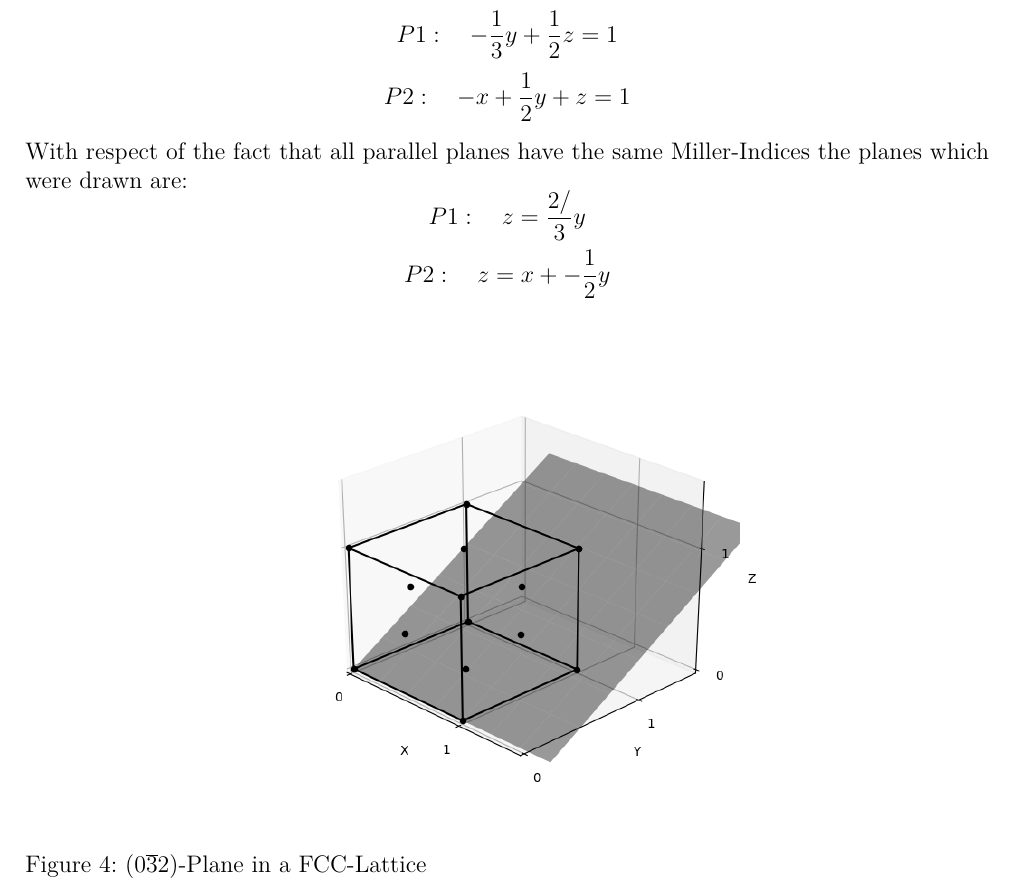
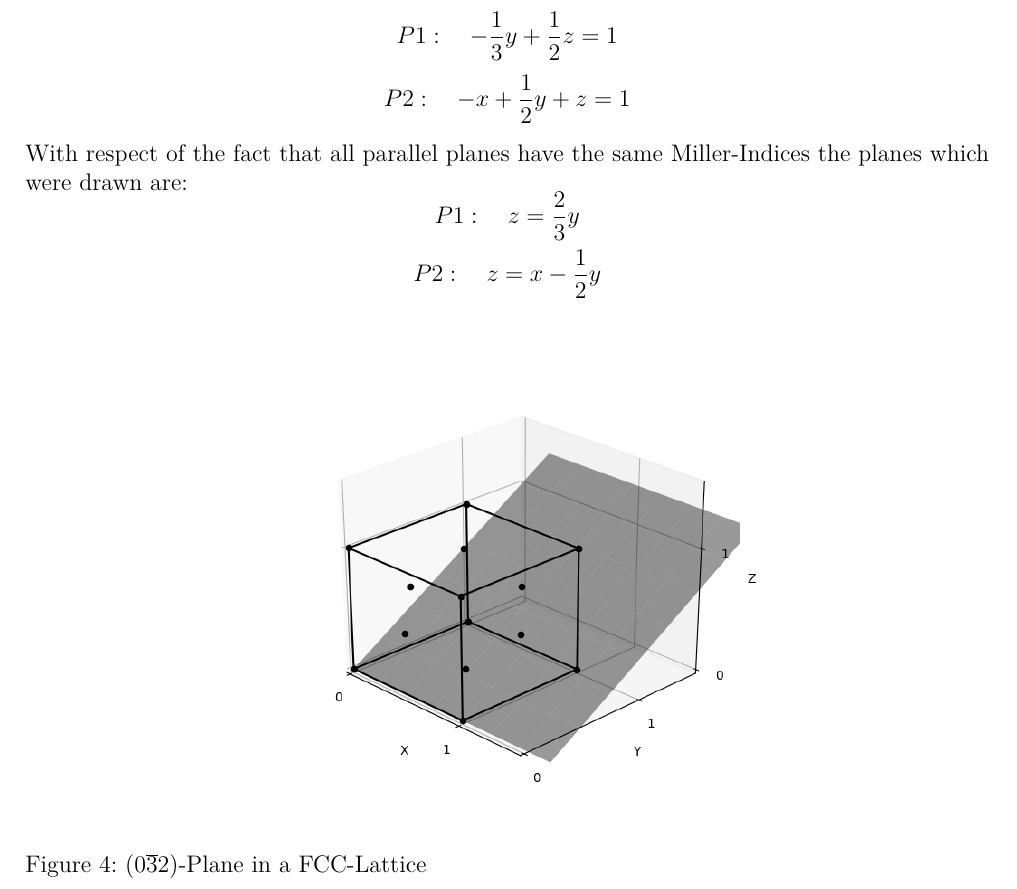
Before and after one commit to patrickjenny/IFES, a LaTeX document (Report.tex, which reads Chapters/chapter1.tex): part of page 5 of 7, cut so that both start at the same text. Compiled offline with pdfLaTeX; an older LaTeX class or package is replaced by its successor.

Commit message:
some corrections

```diff
--- a/Chapters/chapter1.tex
+++ b/Chapters/chapter1.tex
@@ -73,8 +73,8 @@ $$P1: \quad -\frac{1}{3} y + \frac{1}{2} z = 1$$
 $$P2: \quad -x +\frac{1}{2} y + z = 1$$
 
 With respect of the fact that all parallel planes have the same Miller-Indices the planes which were drawn are:
-$$P1: \quad z = \frac{2/}{3}y$$
-$$P2: \quad z = x + -\frac{1}{2}y$$
+$$P1: \quad z = \frac{2}{3}y$$
+$$P2: \quad z = x -\frac{1}{2}y$$
 
 \begin{figure}[H]
 	\centering
```
Also changed, not shown: Report.pdf.
